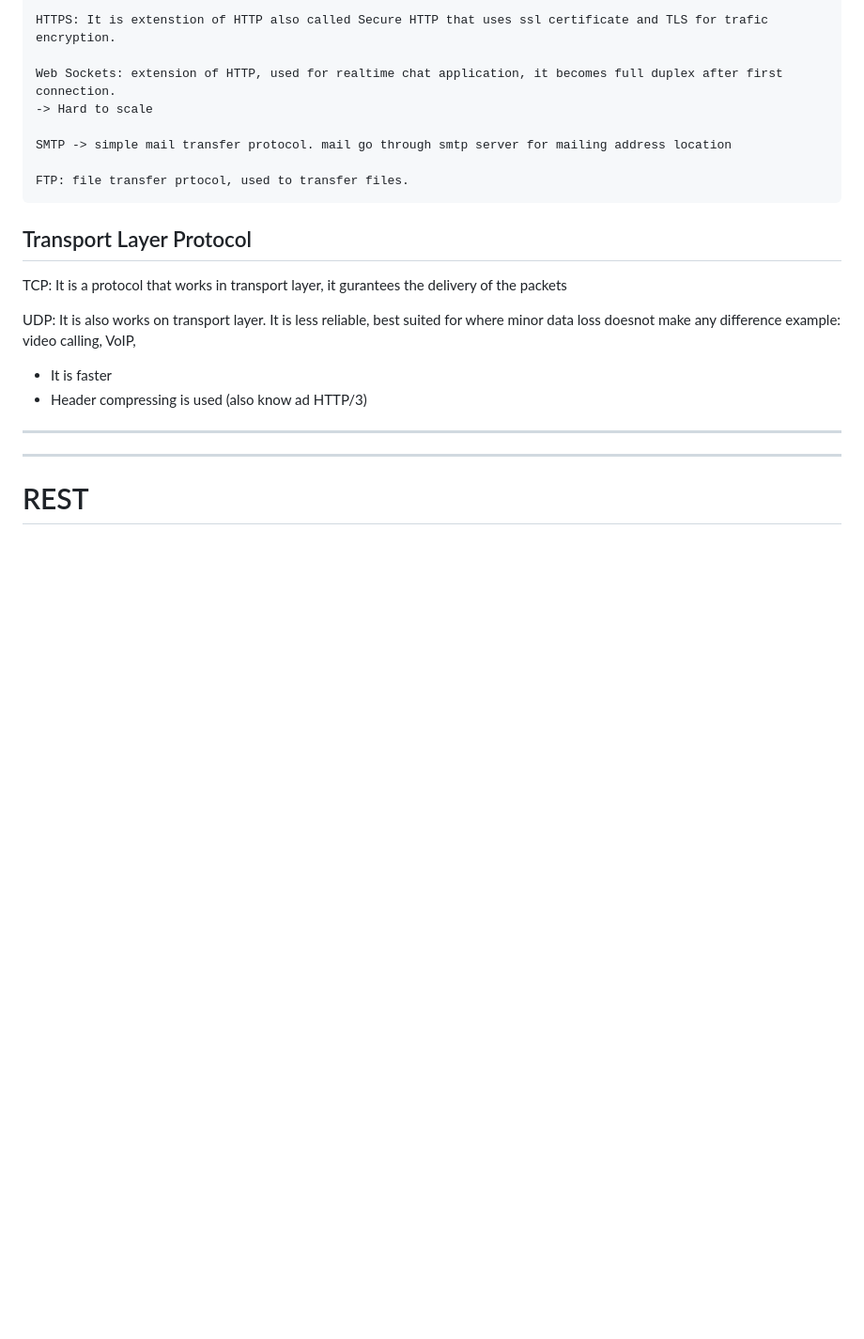
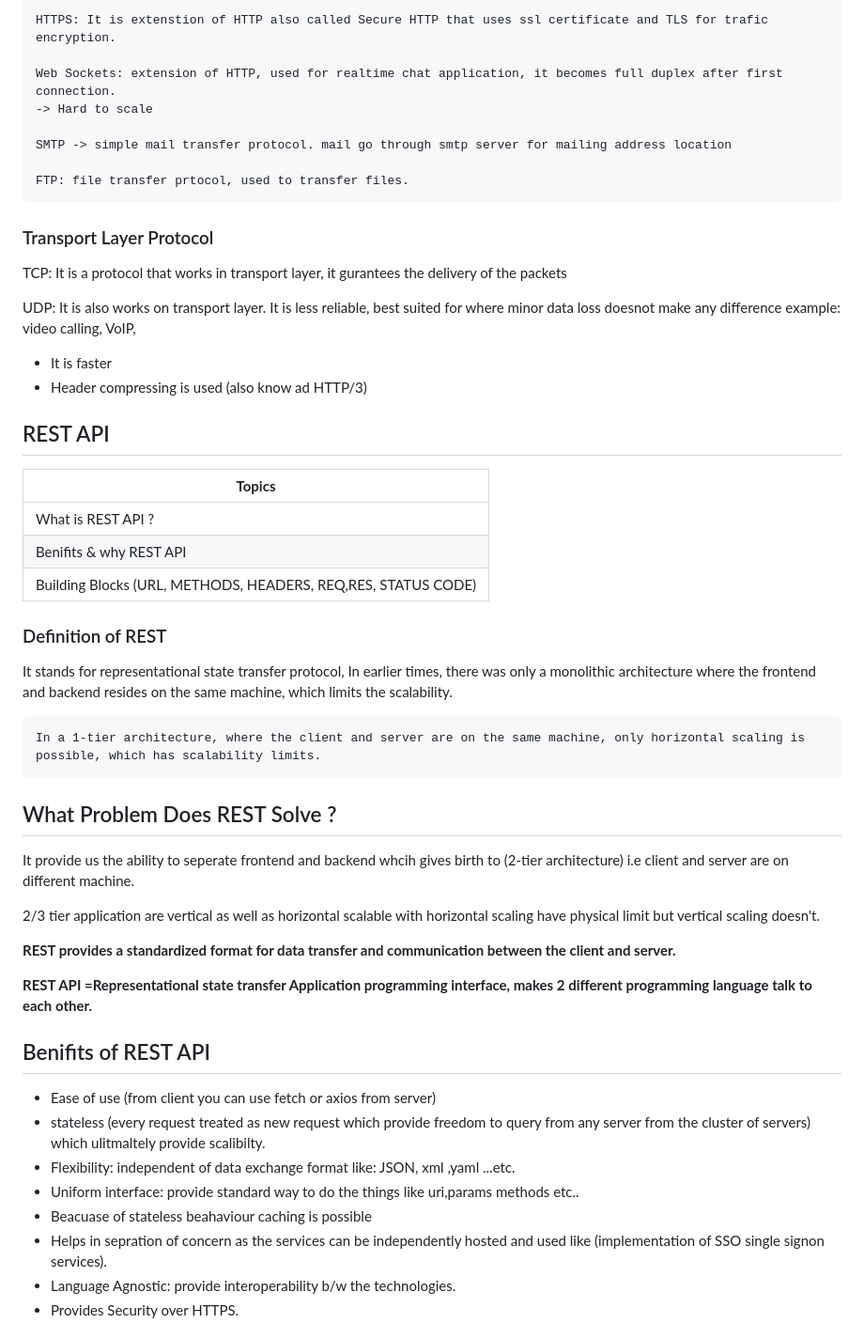
Before and after one commit to urstrulypriyank/frontend_system_design, a Markdown page: CN/README.md, the part around the change printed below. Shown: that part at 94% size. GitHub-like rendering; blank space fills up the shorter version.

Commit message:
feat: code of basic rest api endpoint

```diff
--- a/CN/README.md
+++ b/CN/README.md
@@ -93,7 +93,7 @@ SMTP -> simple mail transfer protocol. mail go through smtp server for mailing a
 
 FTP: file transfer prtocol, used to transfer files.
 </pre>
-## Transport Layer Protocol
+### Transport Layer Protocol
 
 TCP: It is a protocol that works in transport layer, it gurantees the delivery of the packets
 
@@ -101,7 +101,39 @@ UDP: It is also works on transport layer. It is less reliable, best suited for w
   - It is faster
   - Header compressing is used (also know ad HTTP/3)
 
----
----
 
-# REST
+
+## REST API
+|</t> <b> Topics </b> |
+|---|
+|What is REST API ?|
+|Benifits & why REST API|
+| Building Blocks (URL, METHODS, HEADERS, REQ,RES, STATUS CODE) |
+
+### Definition of REST
+It stands for representational state transfer protocol,  In earlier times, there was only a monolithic architecture where the frontend and backend resides on the same machine, which limits the scalability.
+
+    In a 1-tier architecture, where the client and server are on the same machine, only horizontal scaling is possible, which has scalability limits.
+
+
+## What Problem Does REST Solve ?
+It provide us the ability to seperate frontend and backend whcih gives birth to (2-tier architecture)
+i.e client and server are on different machine.
+
+2/3 tier application are vertical as well as horizontal scalable with horizontal scaling have physical limit but vertical scaling doesn't.
+
+**REST provides a standardized format for data transfer and communication between the client and server.**
+
+**REST API =Representational state transfer Application programming interface,
+makes 2 different programming language talk to each other.**
+
+## Benifits of REST API
+- Ease of use (from client you can use fetch or axios from server)
+- stateless (every request treated as new request which provide freedom to query from any server from the cluster of servers) which ulitmaltely provide scalibilty.
+- Flexibility: independent of data exchange format like: JSON, xml ,yaml ...etc.
+- Uniform interface: provide standard way to do the things like uri,params methods etc..
+- Beacuase of stateless beahaviour caching is possible
+- Helps in sepration of concern as the services can be independently hosted and used like (implementation of SSO single signon services).
+- Language Agnostic: provide interoperability b/w the technologies.
+- Provides Security over HTTPS.
+
```
Also changed, not shown: other parts of CN/README.md (+24 -5 lines), CN/RestApi/README.md (added, +16 -0 lines), CN/Request.png (added), CN/Response.png (added), 4 other files.
